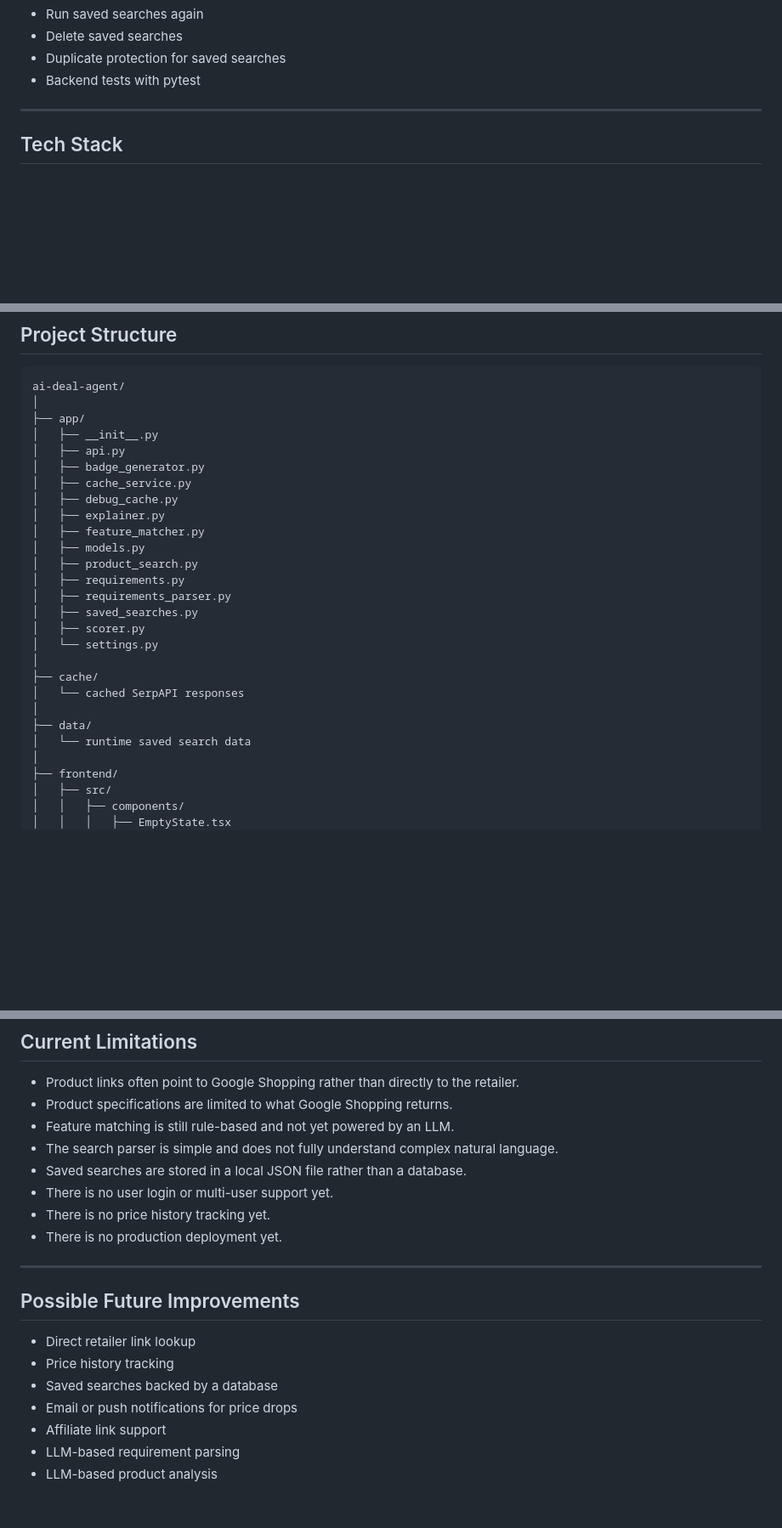
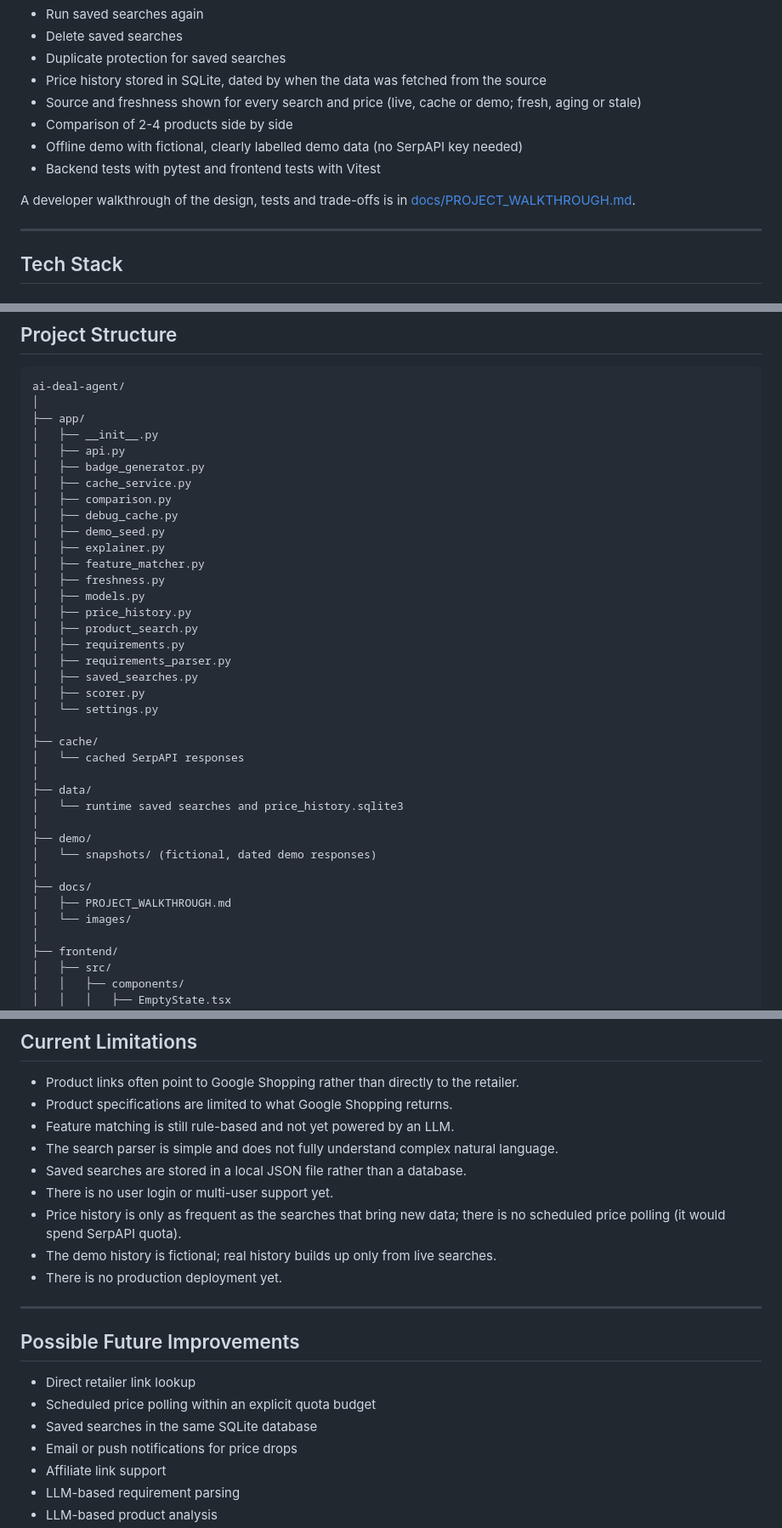
Before and after one commit to kris7011/ai-deal-agent, a Markdown page: README.md, 3 parts joined by grey strips. Shown at 85% size. GitHub-like rendering; blank space fills up the shorter version.

```diff
--- a/README.md
+++ b/README.md
@@ -43,7 +43,13 @@ It then searches for products, scores them, and presents the results in a websho
 - Run saved searches again
 - Delete saved searches
 - Duplicate protection for saved searches
-- Backend tests with pytest
+- Price history stored in SQLite, dated by when the data was fetched from the source
+- Source and freshness shown for every search and price (live, cache or demo; fresh, aging or stale)
+- Comparison of 2-4 products side by side
+- Offline demo with fictional, clearly labelled demo data (no SerpAPI key needed)
+- Backend tests with pytest and frontend tests with Vitest
+
+A developer walkthrough of the design, tests and trade-offs is in [docs/PROJECT_WALKTHROUGH.md](docs/PROJECT_WALKTHROUGH.md).
 
 ---
 
@@ -77,10 +83,14 @@ ai-deal-agent/
 │   ├── api.py
 │   ├── badge_generator.py
 │   ├── cache_service.py
+│   ├── comparison.py
 │   ├── debug_cache.py
+│   ├── demo_seed.py
 │   ├── explainer.py
 │   ├── feature_matcher.py
+│   ├── freshness.py
 │   ├── models.py
+│   ├── price_history.py
 │   ├── product_search.py
 │   ├── requirements.py
 │   ├── requirements_parser.py
@@ -92,7 +102,14 @@ ai-deal-agent/
 │   └── cached SerpAPI responses
 │
 ├── data/
-│   └── runtime saved search data
+│   └── runtime saved searches and price_history.sqlite3
+│
+├── demo/
+│   └── snapshots/ (fictional, dated demo responses)
+│
+├── docs/
+│   ├── PROJECT_WALKTHROUGH.md
+│   └── images/
 │
 ├── frontend/
 │   ├── src/
@@ -690,7 +767,8 @@ This makes the system easier to understand, debug, and extend.
 - The search parser is simple and does not fully understand complex natural language.
 - Saved searches are stored in a local JSON file rather than a database.
 - There is no user login or multi-user support yet.
-- There is no price history tracking yet.
+- Price history is only as frequent as the searches that bring new data; there is no scheduled price polling (it would spend SerpAPI quota).
+- The demo history is fictional; real history builds up only from live searches.
 - There is no production deployment yet.
 
 ---
@@ -698,8 +776,8 @@ This makes the system easier to understand, debug, and extend.
 ## Possible Future Improvements
 
 - Direct retailer link lookup
-- Price history tracking
-- Saved searches backed by a database
+- Scheduled price polling within an explicit quota budget
+- Saved searches in the same SQLite database
 - Email or push notifications for price drops
 - Affiliate link support
 - LLM-based requirement parsing
```
Also changed, not shown: other parts of README.md (+61 -1 lines), docs/PROJECT_WALKTHROUGH.md (added, +140 -0 lines), docs/images/comparison-mobile.png (added), docs/images/comparison.png (added), docs/images/price-history.png (added), docs/images/search-with-history.png (added).
